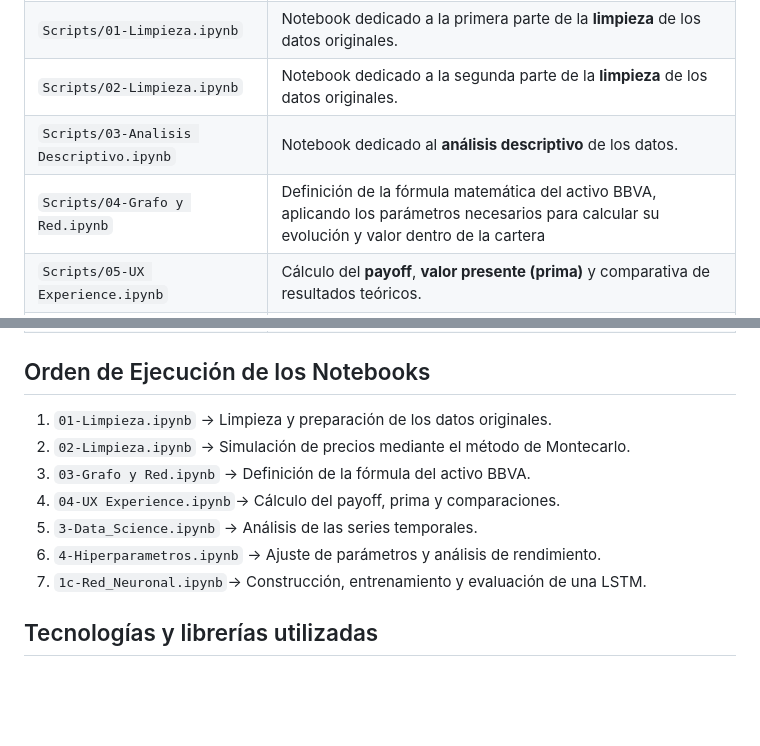
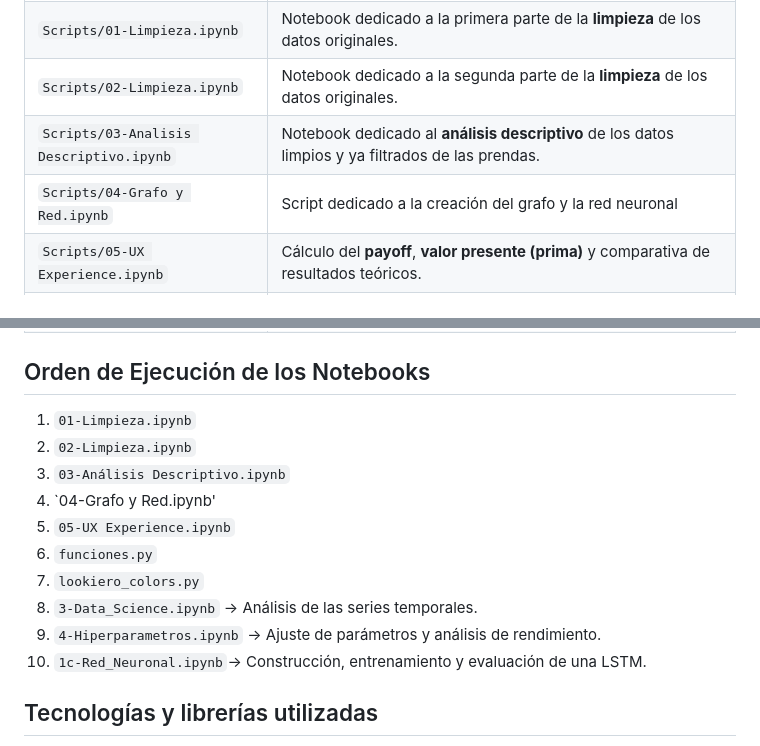
Before and after one commit to XabierAlmodovar/Naranja_Reto_10, a Markdown page: README.md, 2 parts joined by grey strips. Rendered like a GitHub page; blank space fills up the shorter version.

```diff
--- a/README.md
+++ b/README.md
@@ -23,8 +23,8 @@ Para ejecutar correctamente el proyecto, este **incluye una carpeta de datos tra
 | `.gitignore`                    | Oculta los archivos de datos (`.csv`) para no subirlos al repositorio.                                                     |
 | `Scripts/01-Limpieza.ipynb`           | Notebook dedicado a la primera parte de la **limpieza** de los datos originales.                                              |
 | `Scripts/02-Limpieza.ipynb`    | Notebook dedicado a la segunda parte de la **limpieza** de los datos originales.                 |
-| `Scripts/03-Analisis Descriptivo.ipynb`    | Notebook dedicado al **análisis descriptivo** de los datos.                 |
-| `Scripts/04-Grafo y Red.ipynb`         | Definición de la fórmula matemática del activo BBVA, aplicando los parámetros necesarios para calcular su evolución y valor dentro de la cartera    |
+| `Scripts/03-Analisis Descriptivo.ipynb`    | Notebook dedicado al **análisis descriptivo** de los datos limpios y ya filtrados de las prendas.                 |
+| `Scripts/04-Grafo y Red.ipynb`         | Script dedicado a la creación del grafo y la red neuronal     |
 | `Scripts/05-UX Experience.ipynb`  | Cálculo del **payoff**, **valor presente (prima)** y comparativa de resultados teóricos.                                                  |
 | `Scripts/app.py`  | Cálculo del **payoff**, **valor presente (prima)** y comparativa de resultados teóricos.                                                  |
 | `Scripts/funciones.py`  | Archivo auxiliar con **funciones personalizadas** utilizadas en distintos notebooks (por ejemplo, para cálculos del grafo).                                                  |
@@ -39,13 +39,16 @@ Para ejecutar correctamente el proyecto, este **incluye una carpeta de datos tra
 
 ## Orden de Ejecución de los Notebooks
 
-1. `01-Limpieza.ipynb` → Limpieza y preparación de los datos originales.
-2. `02-Limpieza.ipynb` → Simulación de precios mediante el método de Montecarlo.
-3. `03-Grafo y Red.ipynb` → Definición de la fórmula del activo BBVA.
-4. `04-UX Experience.ipynb`→ Cálculo del payoff, prima y comparaciones.
-5. `3-Data_Science.ipynb` → Análisis de las series temporales.
-6. `4-Hiperparametros.ipynb` → Ajuste de parámetros y análisis de rendimiento.
-7. `1c-Red_Neuronal.ipynb`→ Construcción, entrenamiento y evaluación de una LSTM.
+1. `01-Limpieza.ipynb`
+2. `02-Limpieza.ipynb`
+3. `03-Análisis Descriptivo.ipynb`
+4. `04-Grafo y Red.ipynb'
+5. `05-UX Experience.ipynb`
+6. `funciones.py`
+7. `lookiero_colors.py`
+7. `3-Data_Science.ipynb` → Análisis de las series temporales.
+8. `4-Hiperparametros.ipynb` → Ajuste de parámetros y análisis de rendimiento.
+9. `1c-Red_Neuronal.ipynb`→ Construcción, entrenamiento y evaluación de una LSTM.
 
 ## Tecnologías y librerías utilizadas
 
```
